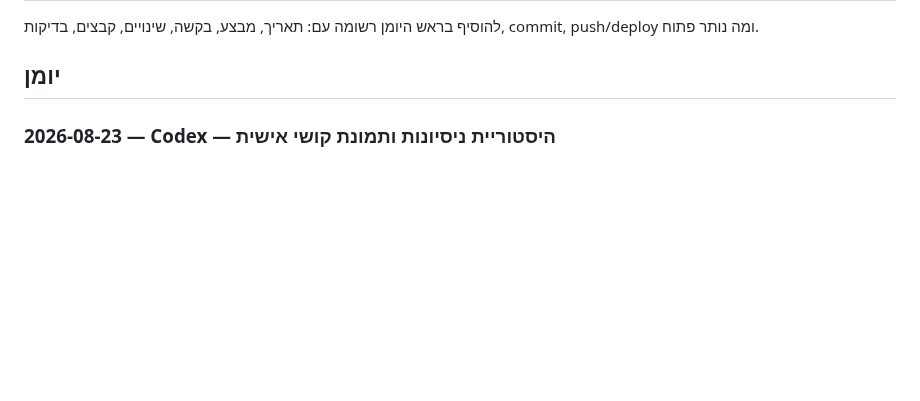
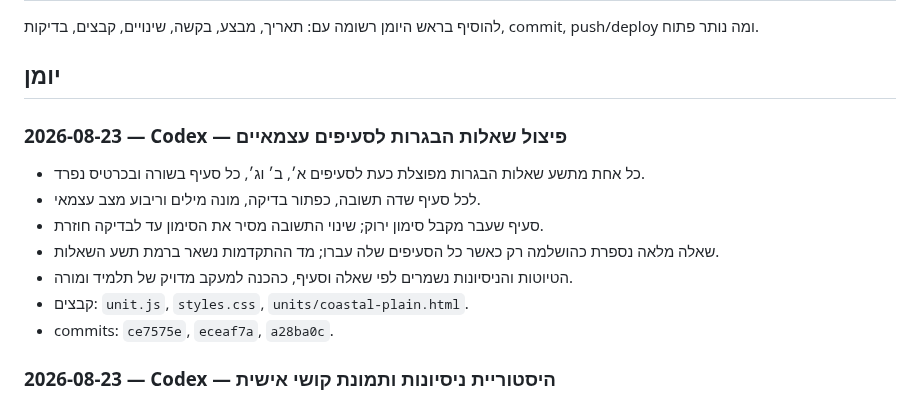
Before and after one commit to nisan1234-afk/tourism-bagrut-v2, a Markdown page: AI_WORKLOG.md, the part around the change. Drawn GitHub-style; blank space fills up the shorter version.

Commit message:
Document subsection answer checking

```diff
--- a/AI_WORKLOG.md
+++ b/AI_WORKLOG.md
@@ -17,6 +17,16 @@
 להוסיף בראש היומן רשומה עם: תאריך, מבצע, בקשה, שינויים, קבצים, בדיקות, commit, push/deploy ומה נותר פתוח.
 
 ## יומן
+
+### 2026-08-23 — Codex — פיצול שאלות הבגרות לסעיפים עצמאיים
+
+- כל אחת מתשע שאלות הבגרות מפוצלת כעת לסעיפים א׳, ב׳ וג׳, כל סעיף בשורה ובכרטיס נפרד.
+- לכל סעיף שדה תשובה, כפתור בדיקה, מונה מילים וריבוע מצב עצמאי.
+- סעיף שעבר מקבל סימון ירוק; שינוי התשובה מסיר את הסימון עד לבדיקה חוזרת.
+- שאלה מלאה נספרת כהושלמה רק כאשר כל הסעיפים שלה עברו; מד ההתקדמות נשאר ברמת תשע השאלות.
+- הטיוטות והניסיונות נשמרים לפי שאלה וסעיף, כהכנה למעקב מדויק של תלמיד ומורה.
+- קבצים: `unit.js`, `styles.css`, `units/coastal-plain.html`.
+- commits: `ce7575e`, `eceaf7a`, `a28ba0c`.
 
 ### 2026-08-23 — Codex — היסטוריית ניסיונות ותמונת קושי אישית
 
```
